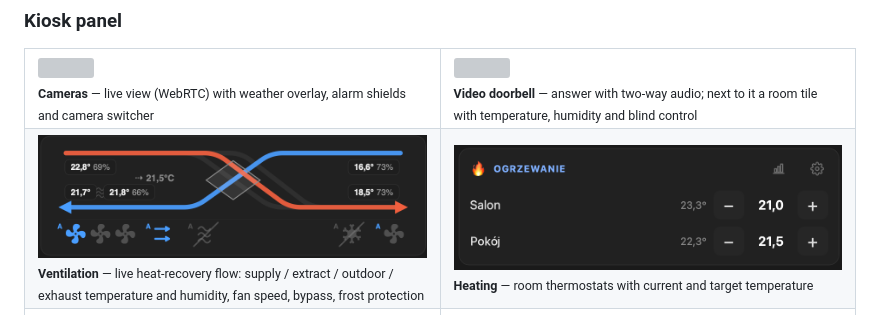
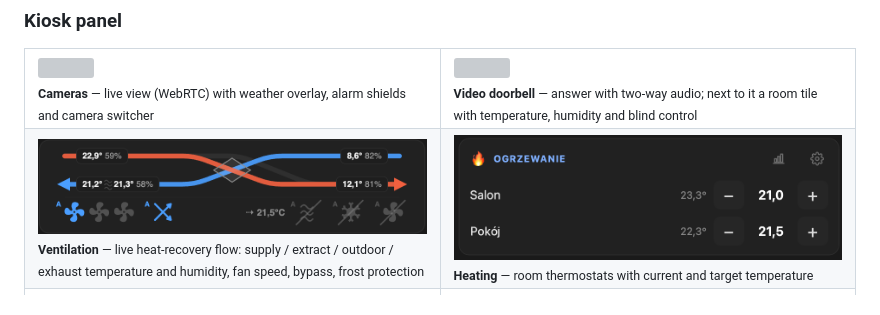
Before and after one commit to tymoteuszrogalewski/tymos, a Markdown page: README.md, the part around the change. Drawn GitHub-style; pictures changed too: docs/features/ventilation-v2.png (added), docs/features/ventilation.png (deleted); grey boxes are pictures that could not be loaded.

Commit message:
README: new ventilation screenshot
Co-Authored-By: Claude Opus 5.5 <noreply@anthropic.com>

```diff
--- a/README.md
+++ b/README.md
@@ -56,7 +56,7 @@ Installing TymOS on your own hardware with an AI agent takes just a few minutes:
 
 <table>
 <tr><td width="50%" valign="top"><img src="docs/features/camera-parking.jpg" width="100%"><br><sub><b>Cameras</b> — live view (WebRTC) with weather overlay, alarm shields and camera switcher</sub></td><td width="50%" valign="top"><img src="docs/features/doorbell.png" width="100%"><br><sub><b>Video doorbell</b> — answer with two-way audio; next to it a room tile with temperature, humidity and blind control</sub></td></tr>
-<tr><td width="50%" valign="top"><img src="docs/features/ventilation.png" width="100%"><br><sub><b>Ventilation</b> — live heat-recovery flow: supply / extract / outdoor / exhaust temperature and humidity, fan speed, bypass, frost protection</sub></td><td width="50%" valign="top"><img src="docs/features/heating.png" width="100%"><br><sub><b>Heating</b> — room thermostats with current and target temperature</sub></td></tr>
+<tr><td width="50%" valign="top"><img src="docs/features/ventilation-v2.png" width="100%"><br><sub><b>Ventilation</b> — live heat-recovery flow: supply / extract / outdoor / exhaust temperature and humidity, fan speed, bypass, frost protection</sub></td><td width="50%" valign="top"><img src="docs/features/heating.png" width="100%"><br><sub><b>Heating</b> — room thermostats with current and target temperature</sub></td></tr>
 <tr><td width="50%" valign="top"><img src="docs/features/climate-chart.png" width="100%"><br><sub><b>Climate chart</b> — indoor, sun and shade temperature, humidity, free-cooling and coolers</sub></td><td width="50%" valign="top"><img src="docs/features/waste-calendar.png" width="100%"><br><sub><b>Waste collection calendar</b> — colour-coded pickup days, edited with one tap</sub></td></tr>
 <tr><td width="50%" valign="top"><img src="docs/features/season-settings.png" width="100%"><br><sub><b>Season settings</b> — heating / cooling / off, pellet boiler, underfloor heating, pellet cost and the price threshold for electric heaters</sub></td><td width="50%" valign="top"><img src="docs/features/irrigation.png" width="100%"><br><sub><b>Irrigation</b> — zones, duration, days, morning / evening runs, frost skip</sub></td></tr>
 <tr><td width="50%" valign="top"><img src="docs/features/weather-v2.png" width="100%"><br><sub><b>Weather</b> — 48-hour forecast: temperature, cloud cover, wind direction, day and night</sub></td><td width="50%" valign="top"><img src="docs/features/hifi-v2.png" width="100%"><br><sub><b>HiFi</b> — Technics volume, what is playing on Spotify, previous / stop / next over the local API (<a href="https://github.com/tymoteuszrogalewski/technics-hifi-widget">technics-hifi-widget</a>)</sub></td></tr>
```
